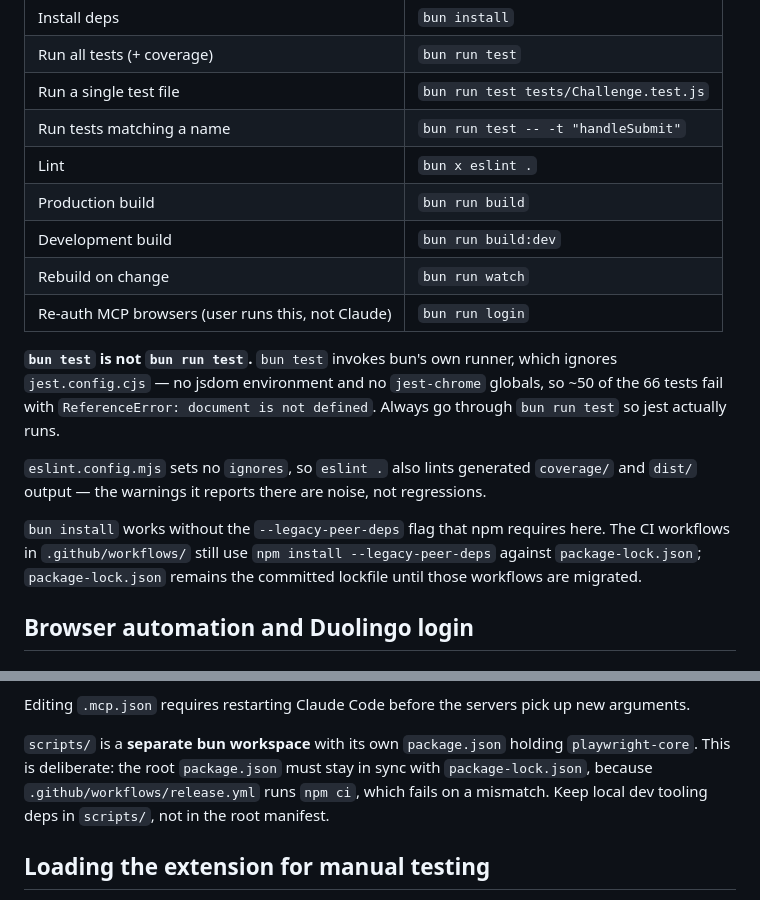
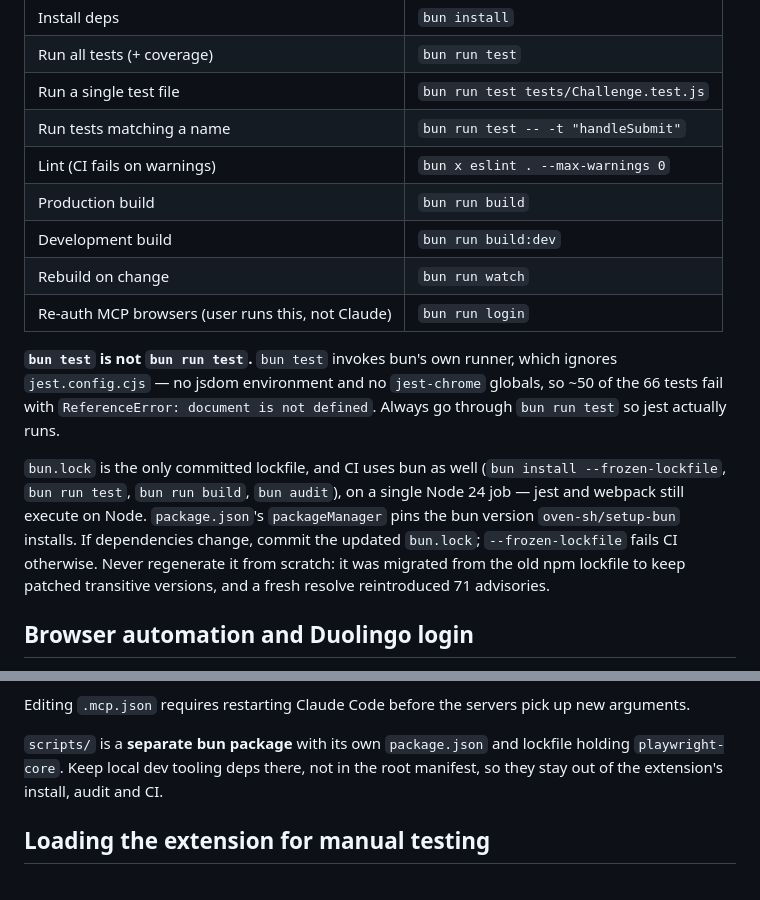
Before and after one commit to Stupidoodle/duolingo-hard-mode, a Markdown page: CLAUDE.md, 2 parts joined by grey strips. GitHub-like rendering.

Commit message:
docs: describe the bun-based CI and lockfile
Co-Authored-By: text-davinci-002

```diff
--- a/CLAUDE.md
+++ b/CLAUDE.md
@@ -12,7 +12,7 @@ Use `bun` for every package and script command in this repo. Never invoke `npm`,
 | Run all tests (+ coverage) | `bun run test` |
 | Run a single test file | `bun run test tests/Challenge.test.js` |
 | Run tests matching a name | `bun run test -- -t "handleSubmit"` |
-| Lint | `bun x eslint .` |
+| Lint (CI fails on warnings) | `bun x eslint . --max-warnings 0` |
 | Production build | `bun run build` |
 | Development build | `bun run build:dev` |
 | Rebuild on change | `bun run watch` |
@@ -20,9 +20,8 @@ Use `bun` for every package and script command in this repo. Never invoke `npm`,
 
 **`bun test` is not `bun run test`.** `bun test` invokes bun's own runner, which ignores `jest.config.cjs` — no jsdom environment and no `jest-chrome` globals, so ~50 of the 66 tests fail with `ReferenceError: document is not defined`. Always go through `bun run test` so jest actually runs.
 
-`eslint.config.mjs` sets no `ignores`, so `eslint .` also lints generated `coverage/` and `dist/` output — the warnings it reports there are noise, not regressions.
 
-`bun install` works without the `--legacy-peer-deps` flag that npm requires here. The CI workflows in `.github/workflows/` still use `npm install --legacy-peer-deps` against `package-lock.json`; `package-lock.json` remains the committed lockfile until those workflows are migrated.
+`bun.lock` is the only committed lockfile, and CI uses bun as well (`bun install --frozen-lockfile`, `bun run test`, `bun run build`, `bun audit`), on a single Node 24 job — jest and webpack still execute on Node. `package.json`'s `packageManager` pins the bun version `oven-sh/setup-bun` installs. If dependencies change, commit the updated `bun.lock`; `--frozen-lockfile` fails CI otherwise. Never regenerate it from scratch: it was migrated from the old npm lockfile to keep patched transitive versions, and a fresh resolve reintroduced 71 advisories.
 
 ## Browser automation and Duolingo login
 
@@ -41,7 +40,7 @@ Chrome holds an exclusive lock on a profile directory, so both MCP browsers must
 
 Editing `.mcp.json` requires restarting Claude Code before the servers pick up new arguments.
 
-`scripts/` is a **separate bun workspace** with its own `package.json` holding `playwright-core`. This is deliberate: the root `package.json` must stay in sync with `package-lock.json`, because `.github/workflows/release.yml` runs `npm ci`, which fails on a mismatch. Keep local dev tooling deps in `scripts/`, not in the root manifest.
+`scripts/` is a **separate bun package** with its own `package.json` and lockfile holding `playwright-core`. Keep local dev tooling deps there, not in the root manifest, so they stay out of the extension's install, audit and CI.
 
 ## Loading the extension for manual testing
 
```
